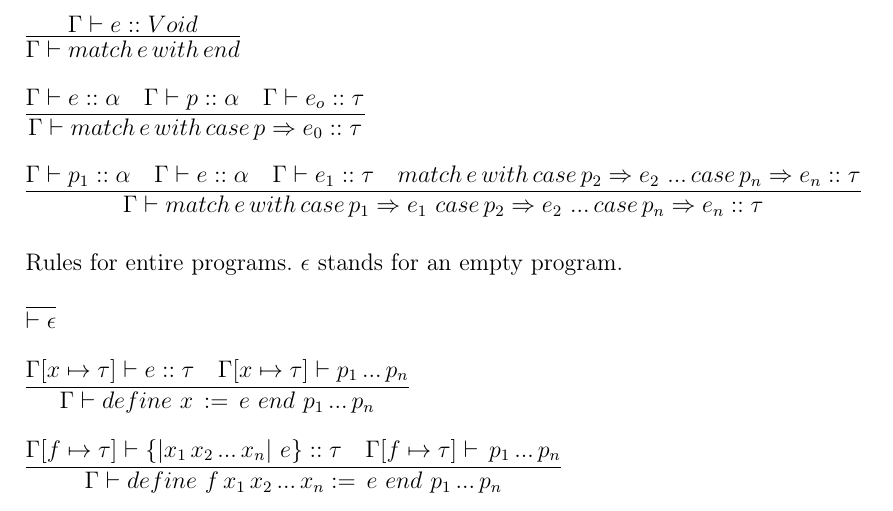
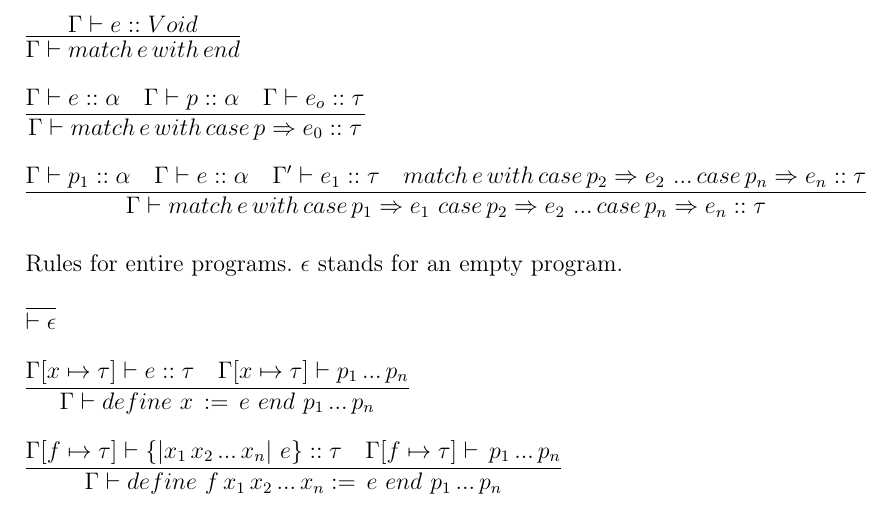
Before and after one commit to JakubGrobelny/aurox-lang, a LaTeX document (doc/specification.tex): part of page 10 of 10, cut so that both start at the same text. Compiled offline with pdfLaTeX.

```diff
--- a/doc/specification.tex
+++ b/doc/specification.tex
@@ -480,7 +480,7 @@
                                            case \, p_n \Rightarrow e_n :: \tau}
       {\Gamma \vdash p_1 :: \alpha
       & \Gamma \vdash e :: \alpha
-      & \Gamma \vdash e_1 :: \tau
+      & \Gamma' \vdash e_1 :: \tau
       & match \, e \, with \, case \, p_2 \Rightarrow e_2\,\,...\,
                               case \, p_n \Rightarrow e_n :: \tau}
 
```
Also changed, not shown: 1 other file.
